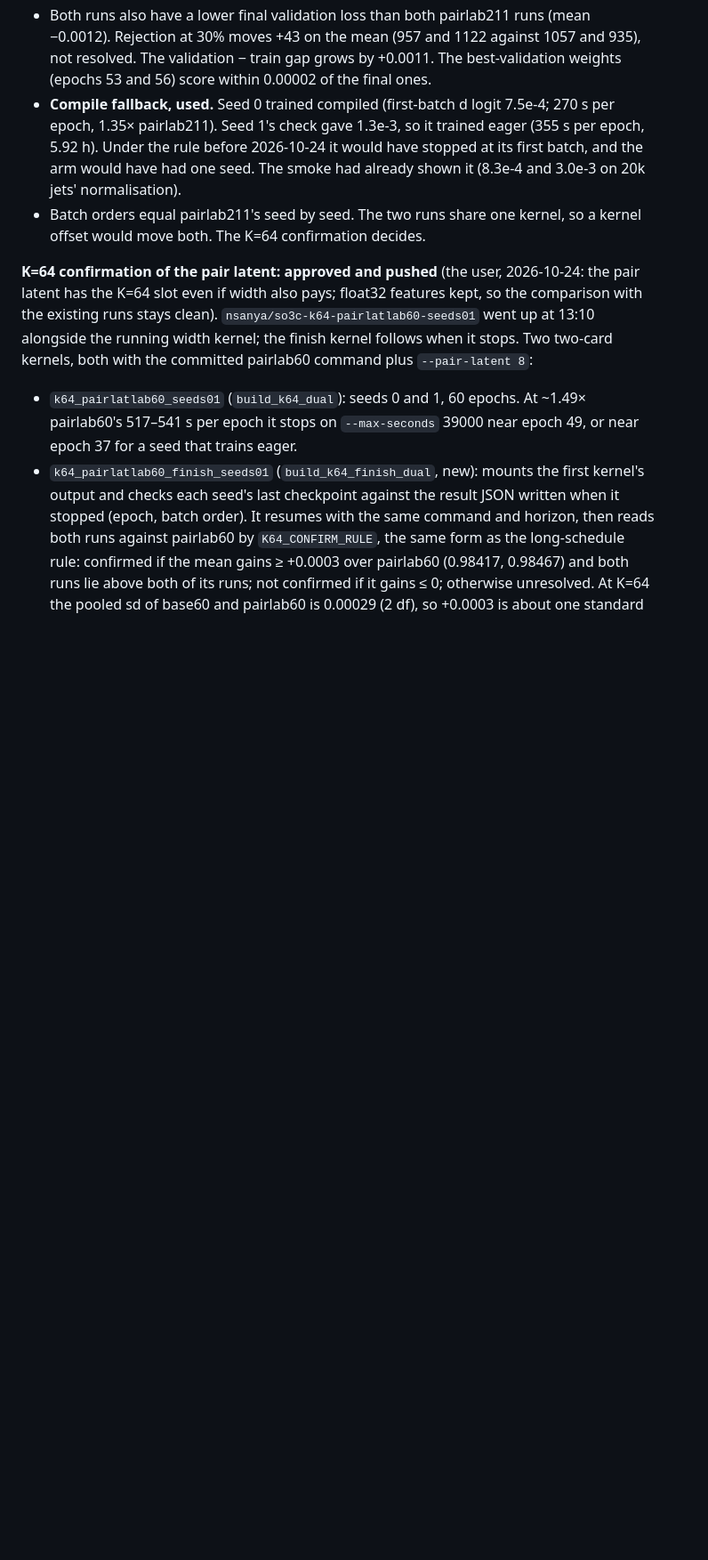
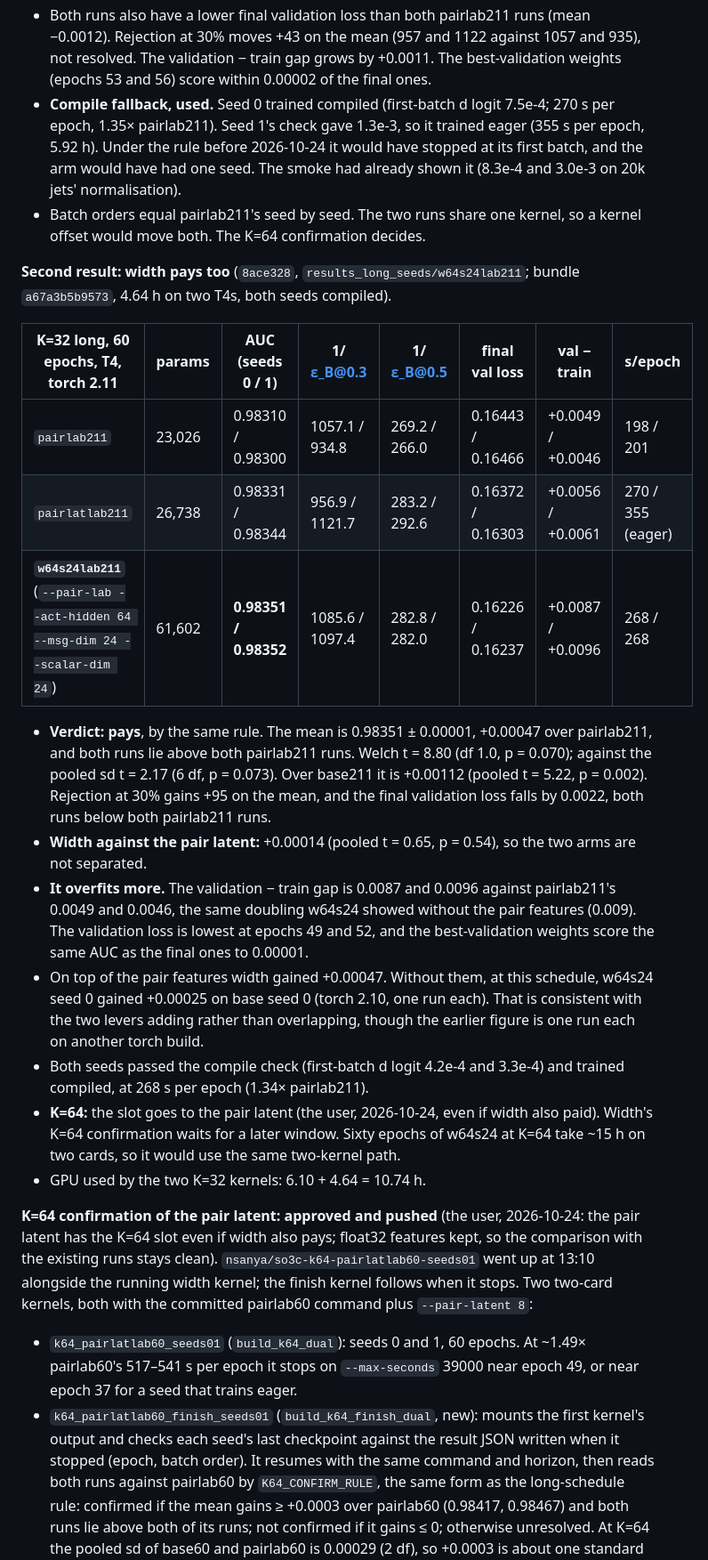
Before and after one commit to Nervni-Sanya/SO3C, a Markdown page: SO3C_STATUS.md, the part around one of its changes. Shown at 89% size. Drawn GitHub-style; blank space fills up the shorter version.

Commit message:
STATUS: width pays too at the K=32 long schedule
+0.00047 over pairlab211 with both runs above both of its runs; not
separated from the pair latent (+0.00014). Overfits more (gap 0.009). The
K=64 slot stays with the pair latent, as the user decided.

Co-Authored-By: Claude Opus 5.5 <noreply@anthropic.com>

```diff
--- a/SO3C_STATUS.md
+++ b/SO3C_STATUS.md
@@ -179,6 +179,22 @@ Full agent text: `so3c_notes/gap_to_sota_2026-09-13.md`. Three of the workflow's
 - Both runs also have a lower final validation loss than both pairlab211 runs (mean −0.0012). Rejection at 30% moves +43 on the mean (957 and 1122 against 1057 and 935), not resolved. The validation − train gap grows by +0.0011. The best-validation weights (epochs 53 and 56) score within 0.00002 of the final ones.
 - **Compile fallback, used.** Seed 0 trained compiled (first-batch d logit 7.5e-4; 270 s per epoch, 1.35× pairlab211). Seed 1's check gave 1.3e-3, so it trained eager (355 s per epoch, 5.92 h). Under the rule before 2026-10-24 it would have stopped at its first batch, and the arm would have had one seed. The smoke had already shown it (8.3e-4 and 3.0e-3 on 20k jets' normalisation).
 - Batch orders equal pairlab211's seed by seed. The two runs share one kernel, so a kernel offset would move both. The K=64 confirmation decides.
+
+**Second result: width pays too** (`8ace328`, `results_long_seeds/w64s24lab211`; bundle `a67a3b5b9573`, 4.64 h on two T4s, both seeds compiled).
+
+| K=32 long, 60 epochs, T4, torch 2.11 | params | AUC (seeds 0 / 1) | 1/ε_B@0.3 | 1/ε_B@0.5 | final val loss | val − train | s/epoch |
+|---|---|---|---|---|---|---|---|
+| `pairlab211` | 23,026 | 0.98310 / 0.98300 | 1057.1 / 934.8 | 269.2 / 266.0 | 0.16443 / 0.16466 | +0.0049 / +0.0046 | 198 / 201 |
+| `pairlatlab211` | 26,738 | 0.98331 / 0.98344 | 956.9 / 1121.7 | 283.2 / 292.6 | 0.16372 / 0.16303 | +0.0056 / +0.0061 | 270 / 355 (eager) |
+| **`w64s24lab211`** (`--pair-lab --act-hidden 64 --msg-dim 24 --scalar-dim 24`) | 61,602 | **0.98351 / 0.98352** | 1085.6 / 1097.4 | 282.8 / 282.0 | 0.16226 / 0.16237 | +0.0087 / +0.0096 | 268 / 268 |
+
+- **Verdict: pays**, by the same rule. The mean is 0.98351 ± 0.00001, +0.00047 over pairlab211, and both runs lie above both pairlab211 runs. Welch t = 8.80 (df 1.0, p = 0.070); against the pooled sd t = 2.17 (6 df, p = 0.073). Over base211 it is +0.00112 (pooled t = 5.22, p = 0.002). Rejection at 30% gains +95 on the mean, and the final validation loss falls by 0.0022, both runs below both pairlab211 runs.
+- **Width against the pair latent:** +0.00014 (pooled t = 0.65, p = 0.54), so the two arms are not separated.
+- **It overfits more.** The validation − train gap is 0.0087 and 0.0096 against pairlab211's 0.0049 and 0.0046, the same doubling w64s24 showed without the pair features (0.009). The validation loss is lowest at epochs 49 and 52, and the best-validation weights score the same AUC as the final ones to 0.00001.
+- On top of the pair features width gained +0.00047. Without them, at this schedule, w64s24 seed 0 gained +0.00025 on base seed 0 (torch 2.10, one run each). That is consistent with the two levers adding rather than overlapping, though the earlier figure is one run each on another torch build.
+- Both seeds passed the compile check (first-batch d logit 4.2e-4 and 3.3e-4) and trained compiled, at 268 s per epoch (1.34× pairlab211).
+- **K=64:** the slot goes to the pair latent (the user, 2026-10-24, even if width also paid). Width's K=64 confirmation waits for a later window. Sixty epochs of w64s24 at K=64 take ~15 h on two cards, so it would use the same two-kernel path.
+- GPU used by the two K=32 kernels: 6.10 + 4.64 = 10.74 h.
 
 **K=64 confirmation of the pair latent: approved and pushed** (the user, 2026-10-24: the pair latent has the K=64 slot even if width also pays; float32 features kept, so the comparison with the existing runs stays clean). `nsanya/so3c-k64-pairlatlab60-seeds01` went up at 13:10 alongside the running width kernel; the finish kernel follows when it stops. Two two-card kernels, both with the committed pairlab60 command plus `--pair-latent 8`:
 - `k64_pairlatlab60_seeds01` (`build_k64_dual`): seeds 0 and 1, 60 epochs. At ~1.49× pairlab60's 517–541 s per epoch it stops on `--max-seconds` 39000 near epoch 49, or near epoch 37 for a seed that trains eager.
```
Also changed, not shown: other parts of SO3C_STATUS.md (+1 -1 lines).
